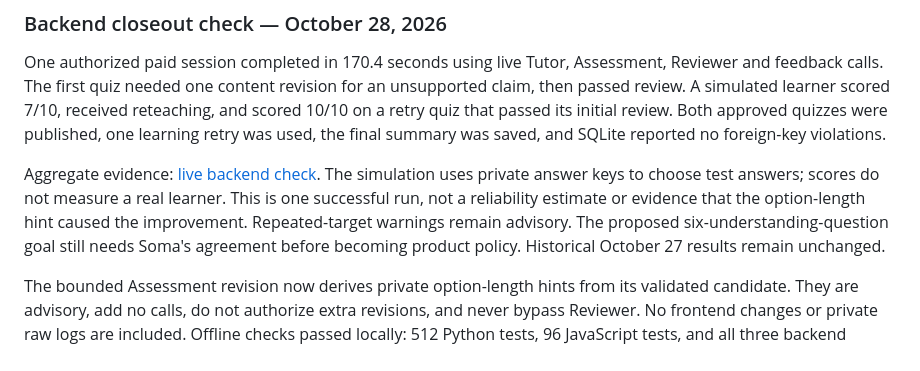
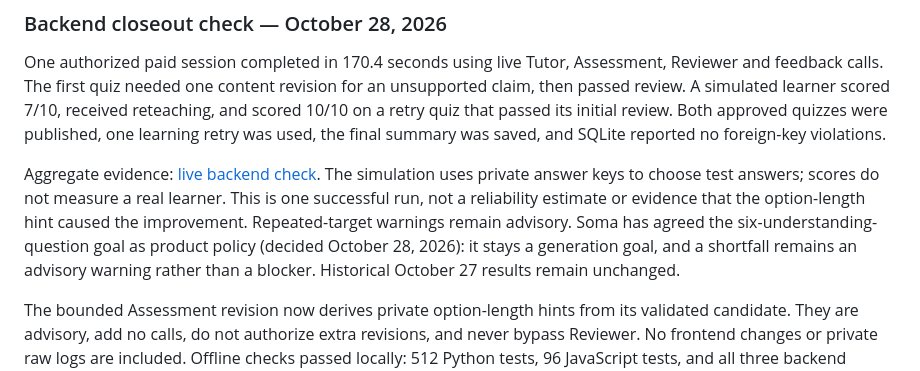
Before and after one commit to Soma-Majumder/Study-Buddy, a Markdown page: backend/README.md, the part around the change. GitHub-like rendering.

Commit message:
Record six-understanding-question goal as agreed policy
Co-Authored-By: Claude Sonnet 5.5 <noreply@anthropic.com>

```diff
--- a/backend/README.md
+++ b/backend/README.md
@@ -321,7 +321,7 @@ Assignment report and graph: [Study Buddy evaluation report](../docs/evals/Study
 
 One authorized paid session completed in 170.4 seconds using live Tutor, Assessment, Reviewer and feedback calls. The first quiz needed one content revision for an unsupported claim, then passed review. A simulated learner scored 7/10, received reteaching, and scored 10/10 on a retry quiz that passed its initial review. Both approved quizzes were published, one learning retry was used, the final summary was saved, and SQLite reported no foreign-key violations.
 
-Aggregate evidence: [live backend check](../docs/evals/backend-live-check-2026-10-28.json). The simulation uses private answer keys to choose test answers; scores do not measure a real learner. This is one successful run, not a reliability estimate or evidence that the option-length hint caused the improvement. Repeated-target warnings remain advisory. The proposed six-understanding-question goal still needs Soma's agreement before becoming product policy. Historical October 27 results remain unchanged.
+Aggregate evidence: [live backend check](../docs/evals/backend-live-check-2026-10-28.json). The simulation uses private answer keys to choose test answers; scores do not measure a real learner. This is one successful run, not a reliability estimate or evidence that the option-length hint caused the improvement. Repeated-target warnings remain advisory. Soma has agreed the six-understanding-question goal as product policy (decided October 28, 2026): it stays a generation goal, and a shortfall remains an advisory warning rather than a blocker. Historical October 27 results remain unchanged.
 
 The bounded Assessment revision now derives private option-length hints from its validated candidate. They are advisory, add no calls, do not authorize extra revisions, and never bypass Reviewer. No frontend changes or private raw logs are included. Offline checks passed locally: 512 Python tests, 96 JavaScript tests, and all three backend report scenarios.
 
```
